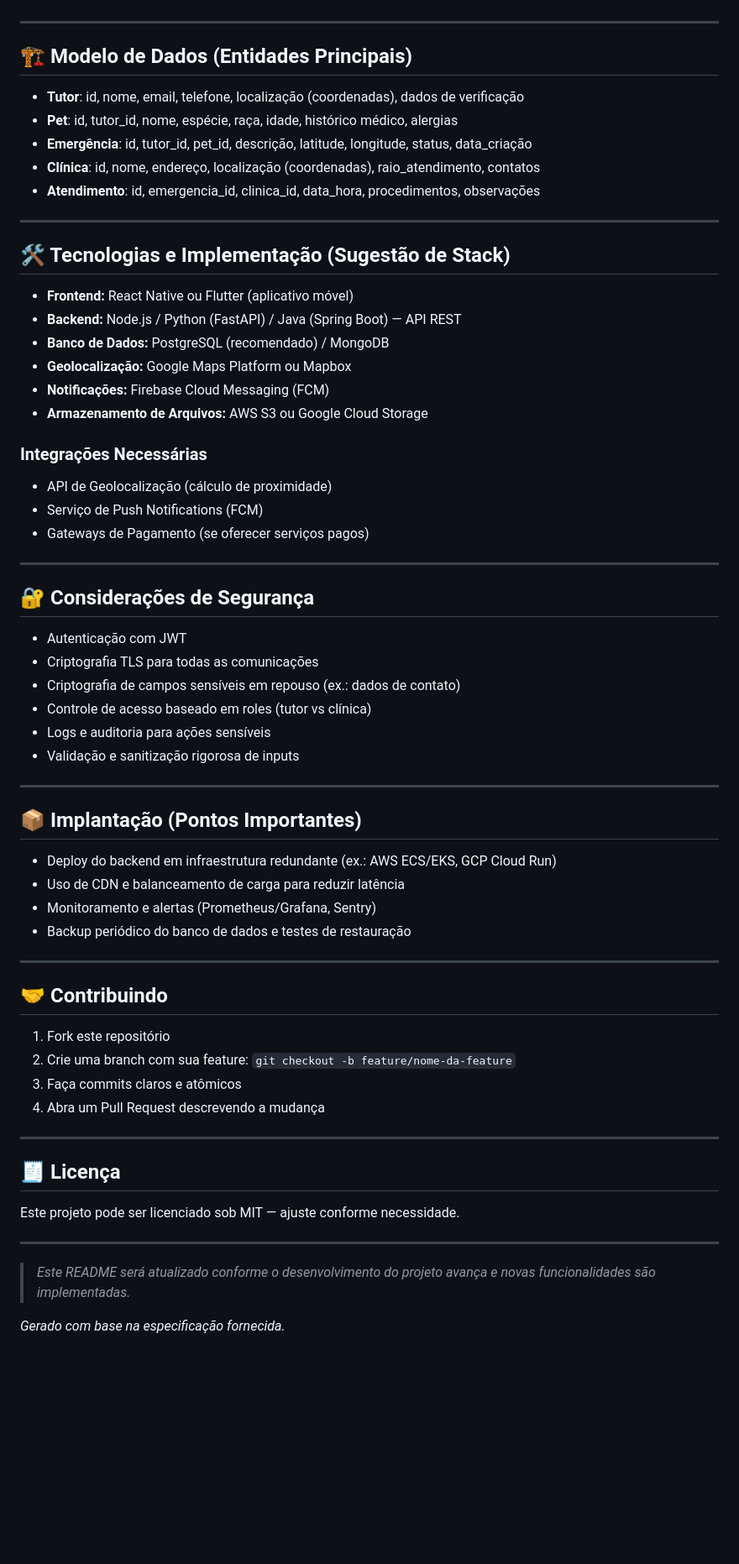
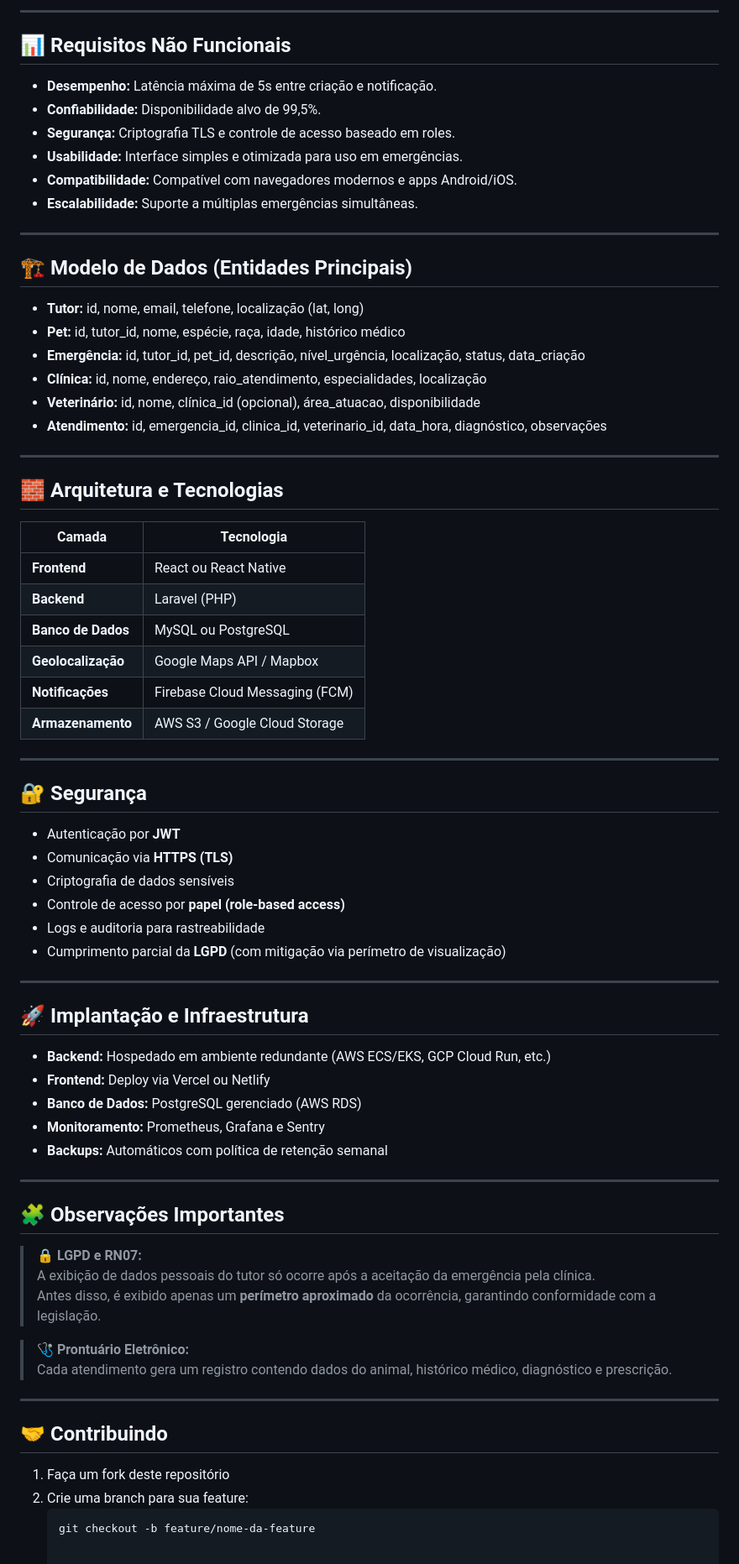
Before and after one commit to vintalie/obomvet-v2, a Markdown page: readme.md, the part around one of its changes. Shown at 84% size. GitHub-like rendering; blank space fills up the shorter version.

Commit message:
atualizando o readme para a feira de tcc

````diff
--- a/readme.md
+++ b/readme.md
@@ -77,68 +83,75 @@ Reduzir o tempo de resposta em emergências veterinárias por meio de uma conex
+---
+
+## 📊 Requisitos Não Funcionais
+
+* **Desempenho:** Latência máxima de 5s entre criação e notificação.
+* **Confiabilidade:** Disponibilidade alvo de 99,5%.
+* **Segurança:** Criptografia TLS e controle de acesso baseado em roles.
+* **Usabilidade:** Interface simples e otimizada para uso em emergências.
+* **Compatibilidade:** Compatível com navegadores modernos e apps Android/iOS.
+* **Escalabilidade:** Suporte a múltiplas emergências simultâneas.
 
 ---
 
 ## 🏗️ Modelo de Dados (Entidades Principais)
 
-* **Tutor**: id, nome, email, telefone, localização (coordenadas), dados de verificação
-* **Pet**: id, tutor_id, nome, espécie, raça, idade, histórico médico, alergias
-* **Emergência**: id, tutor_id, pet_id, descrição, latitude, longitude, status, data_criação
-* **Clínica**: id, nome, endereço, localização (coordenadas), raio_atendimento, contatos
-* **Atendimento**: id, emergencia_id, clinica_id, data_hora, procedimentos, observações
+- **Tutor:** id, nome, email, telefone, localização (lat, long)
+- **Pet:** id, tutor_id, nome, espécie, raça, idade, histórico médico
+- **Emergência:** id, tutor_id, pet_id, descrição, nível_urgência, localização, status, data_criação
+- **Clínica:** id, nome, endereço, raio_atendimento, especialidades, localização
+- **Veterinário:** id, nome, clínica_id (opcional), área_atuacao, disponibilidade
+- **Atendimento:** id, emergencia_id, clinica_id, veterinario_id, data_hora, diagnóstico, observações
 
 ---
 
-## 🛠️ Tecnologias e Implementação (Sugestão de Stack)
+## 🧱 Arquitetura e Tecnologias
 
-* **Frontend:** React Native ou Flutter (aplicativo móvel)
-* **Backend:** Node.js / Python (FastAPI) / Java (Spring Boot) — API REST
-* **Banco de Dados:** PostgreSQL (recomendado) / MongoDB
-* **Geolocalização:** Google Maps Platform ou Mapbox
-* **Notificações:** Firebase Cloud Messaging (FCM)
-* **Armazenamento de Arquivos:** AWS S3 ou Google Cloud Storage
-
-### Integrações Necessárias
-
-* API de Geolocalização (cálculo de proximidade)
-* Serviço de Push Notifications (FCM)
-* Gateways de Pagamento (se oferecer serviços pagos)
+| Camada | Tecnologia |
+|--------|-------------|
+| **Frontend** | React ou React Native |
+| **Backend** | Laravel (PHP) |
+| **Banco de Dados** | MySQL ou PostgreSQL |
+| **Geolocalização** | Google Maps API / Mapbox |
+| **Notificações** | Firebase Cloud Messaging (FCM) |
+| **Armazenamento** | AWS S3 / Google Cloud Storage |
 
 ---
 
-## 🔐 Considerações de Segurança
+## 🔐 Segurança
 
-* Autenticação com JWT
-* Criptografia TLS para todas as comunicações
-* Criptografia de campos sensíveis em repouso (ex.: dados de contato)
-* Controle de acesso baseado em roles (tutor vs clínica)
-* Logs e auditoria para ações sensíveis
-* Validação e sanitização rigorosa de inputs
+- Autenticação por **JWT**
+- Comunicação via **HTTPS (TLS)**
+- Criptografia de dados sensíveis
+- Controle de acesso por **papel (role-based access)**
+- Logs e auditoria para rastreabilidade
+- Cumprimento parcial da **LGPD** (com mitigação via perímetro de visualização)
 
 ---
 
-## 📦 Implantação (Pontos Importantes)
+## 🚀 Implantação e Infraestrutura
 
-* Deploy do backend em infraestrutura redundante (ex.: AWS ECS/EKS, GCP Cloud Run)
-* Uso de CDN e balanceamento de carga para reduzir latência
-* Monitoramento e alertas (Prometheus/Grafana, Sentry)
-* Backup periódico do banco de dados e testes de restauração
+- **Backend:** Hospedado em ambiente redundante (AWS ECS/EKS, GCP Cloud Run, etc.)
+- **Frontend:** Deploy via Vercel ou Netlify
+- **Banco de Dados:** PostgreSQL gerenciado (AWS RDS)
+- **Monitoramento:** Prometheus, Grafana e Sentry
+- **Backups:** Automáticos com política de retenção semanal
+
+---
+
+## 🧩 Observações Importantes
+
+> 🔒 **LGPD e RN07:**
+> A exibição de dados pessoais do tutor só ocorre após a aceitação da emergência pela clínica.
+> Antes disso, é exibido apenas um **perímetro aproximado** da ocorrência, garantindo conformidade com a legislação.
+
+> 🩺 **Prontuário Eletrônico:**
+> Cada atendimento gera um registro contendo dados do animal, histórico médico, diagnóstico e prescrição.
 
 ---
 
 ## 🤝 Contribuindo
 
-1. Fork este repositório
-2. Crie uma branch com sua feature: `git checkout -b feature/nome-da-feature`
-3. Faça commits claros e atômicos
-4. Abra um Pull Request descrevendo a mudança
-
----
-
-## 🧾 Licença
-
-Este projeto pode ser licenciado sob MIT — ajuste conforme necessidade.
-
----
-
-> *Este README será atualizado conforme o desenvolvimento do projeto avança e novas funcionalidades são implementadas.*
-
-*Gerado com base na especificação fornecida.*
+1. Faça um fork deste repositório
+2. Crie uma branch para sua feature:
+   ```bash
+   git checkout -b feature/nome-da-feature
````
Also changed, not shown: other parts of readme.md (+63 -57 lines).
